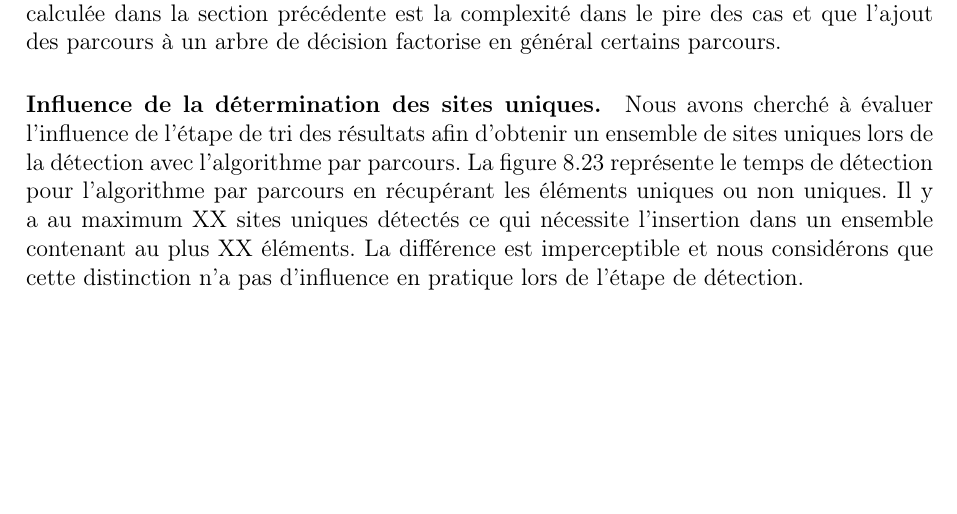
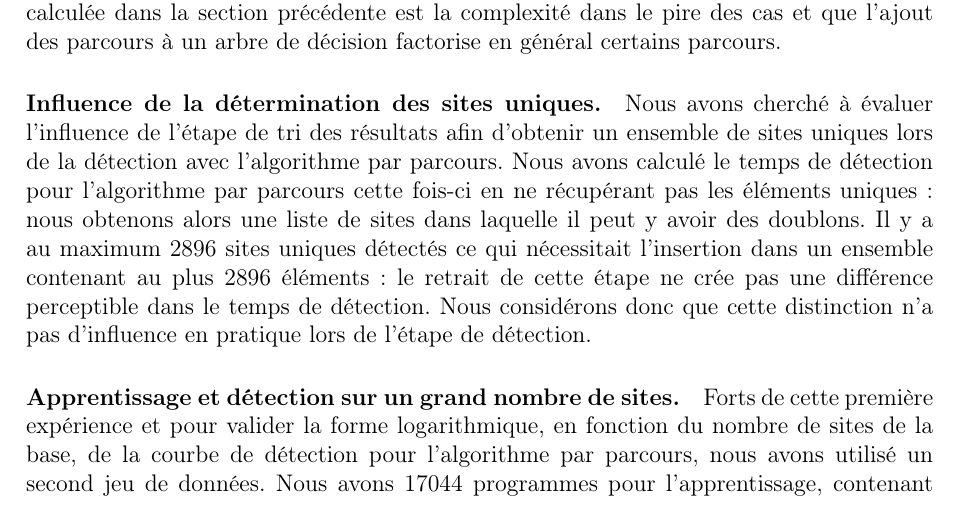
Before and after one commit to yaps8/these, a LaTeX thesis (these.tex, which reads algos.tex): part of page 147 of 184, cut so that both start at the same text, the shorter picture padded with empty space. Compiled offline with pdfLaTeX.

Commit message:
experiences

```diff
--- a/algos.tex
+++ b/algos.tex
@@ -2105,5 +2105,17 @@ Cette seconde observation peut sembler raisonnable si l'on prend en compte que l
 
 \paragraph{Influence de la détermination des sites uniques.}
 Nous avons cherché à évaluer l'influence de l'étape de tri des résultats afin d'obtenir un ensemble de sites uniques lors de la détection avec l'algorithme par parcours.
-La figure \ref{fig:scan-u-nu} représente le temps de détection pour l'algorithme par parcours en récupérant les éléments uniques ou non uniques. Il y a au maximum XX sites uniques détectés ce qui nécessite l'insertion dans un ensemble contenant au plus XX éléments.
-La différence est imperceptible et nous considérons que cette distinction n'a pas d'influence en pratique lors de l'étape de détection.
+Nous avons calculé le temps de détection pour l'algorithme par parcours cette fois-ci en ne récupérant pas les éléments uniques : nous obtenons alors une liste de sites dans laquelle il peut y avoir des doublons. Il y a au maximum 2896 sites uniques détectés ce qui nécessitait l'insertion dans un ensemble contenant au plus 2896 éléments : le retrait de cette étape ne crée pas une différence perceptible dans le temps de détection.
+Nous considérons donc que cette distinction n'a pas d'influence en pratique lors de l'étape de détection.
+
+% \begin{figure}[h]
+% \begin{center}
+% \includegraphics{supports/plots/plotScan-GTSI-U-NU.pdf}
+% \end{center}
+% \caption{Temps d'apprentissage pour l'algorithme par parcours avec et sans détermination des sites uniques}
+% \label{fig:scan-u-nu}
+% \end{figure}
+
+\paragraph{Apprentissage et détection sur un grand nombre de sites.}
+Forts de cette première expérience et pour valider la forme logarithmique, en fonction du nombre de sites de la base, de la courbe de détection pour l'algorithme par parcours, nous avons utilisé un second jeu de données.
+Nous avons 17044 programmes pour l'apprentissage, contenant 4452219 sites uniques. Notre jeu de données pour la détection contient 5 programmes totalisant 29145 sites uniques.
```
Also changed, not shown: algos.tex (8 more changed lines).
